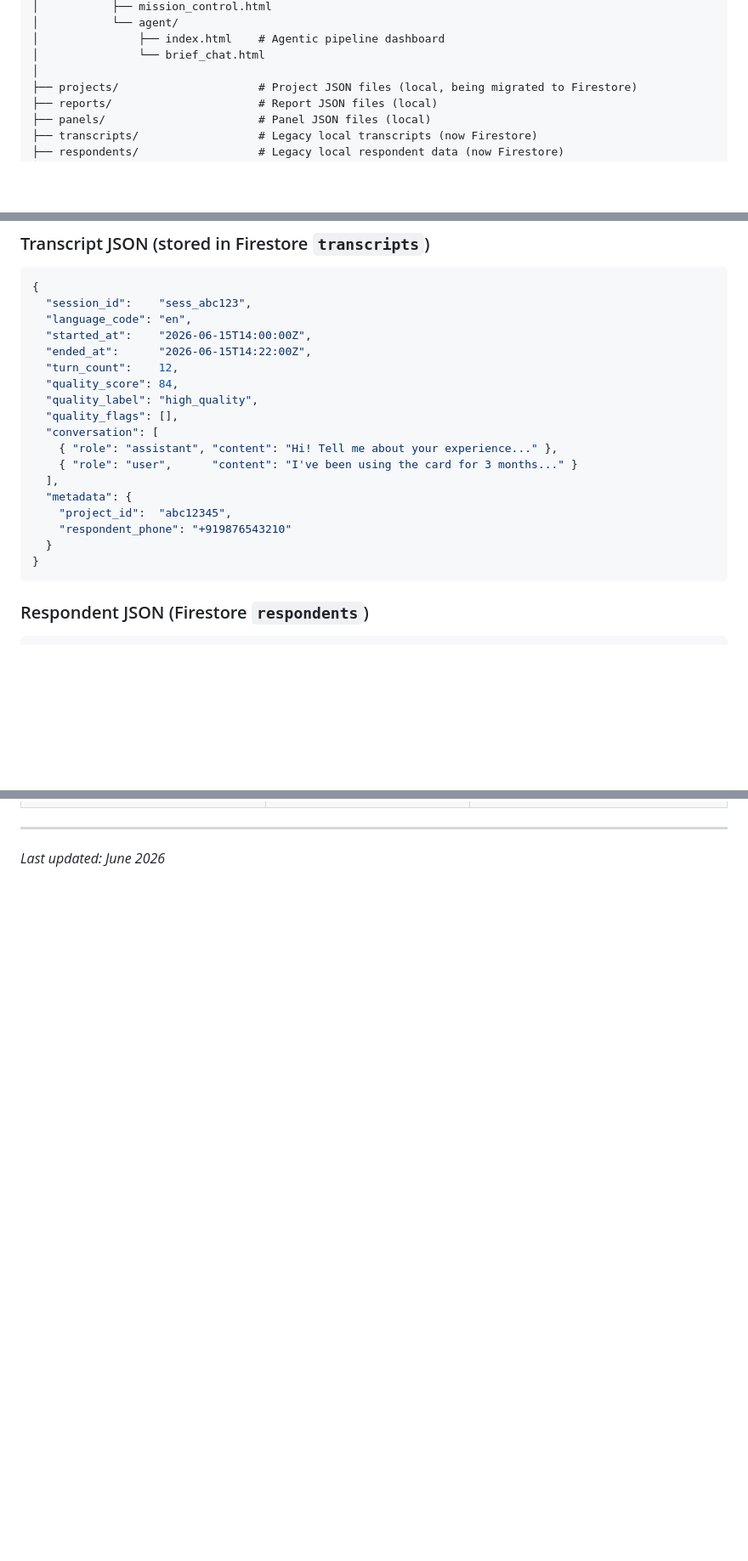
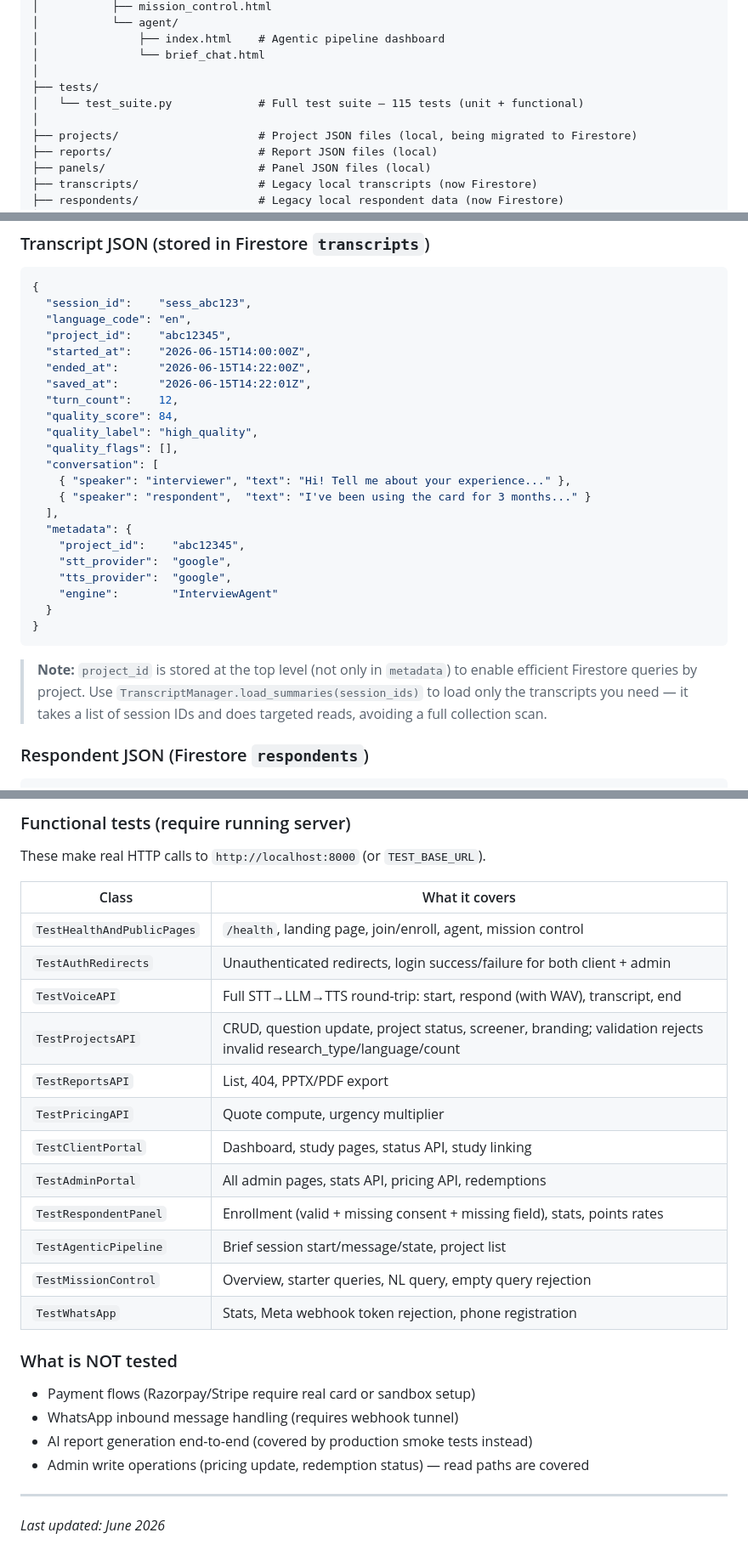
Before and after one commit to niveditapandey/getheard, a Markdown page: ARCHITECTURE.md, 3 parts joined by grey strips. Shown at 85% size. Rendered like a GitHub page; blank space fills up the shorter version.

````diff
--- a/ARCHITECTURE.md
+++ b/ARCHITECTURE.md
@@ -465,6 +468,9 @@ getHeard/
 │               ├── index.html    # Agentic pipeline dashboard
 │               └── brief_chat.html
 │
+├── tests/
+│   └── test_suite.py             # Full test suite — 115 tests (unit + functional)
+│
 ├── projects/                     # Project JSON files (local, being migrated to Firestore)
 ├── reports/                      # Report JSON files (local)
 ├── panels/                       # Panel JSON files (local)
@@ -685,22 +691,28 @@ getHeard/
 {
   "session_id":    "sess_abc123",
   "language_code": "en",
+  "project_id":    "abc12345",
   "started_at":    "2026-06-15T14:00:00Z",
   "ended_at":      "2026-06-15T14:22:00Z",
+  "saved_at":      "2026-06-15T14:22:01Z",
   "turn_count":    12,
   "quality_score": 84,
   "quality_label": "high_quality",
   "quality_flags": [],
   "conversation": [
-    { "role": "assistant", "content": "Hi! Tell me about your experience..." },
-    { "role": "user",      "content": "I've been using the card for 3 months..." }
+    { "speaker": "interviewer", "text": "Hi! Tell me about your experience..." },
+    { "speaker": "respondent",  "text": "I've been using the card for 3 months..." }
   ],
   "metadata": {
-    "project_id":  "abc12345",
-    "respondent_phone": "+919876543210"
+    "project_id":    "abc12345",
+    "stt_provider":  "google",
+    "tts_provider":  "google",
+    "engine":        "InterviewAgent"
   }
 }
 ```
+
+> **Note:** `project_id` is stored at the top level (not only in `metadata`) to enable efficient Firestore queries by project. Use `TranscriptManager.load_summaries(session_ids)` to load only the transcripts you need — it takes a list of session IDs and does targeted reads, avoiding a full collection scan.
 
 ### Respondent JSON (Firestore `respondents`)
 
@@ -868,3 +919,28 @@ The app is containerised with Docker for deployment to Google Cloud Run or Railw
+### Functional tests (require running server)
+
+These make real HTTP calls to `http://localhost:8000` (or `TEST_BASE_URL`).
+
+| Class | What it covers |
+|-------|---------------|
+| `TestHealthAndPublicPages` | `/health`, landing page, join/enroll, agent, mission control |
+| `TestAuthRedirects` | Unauthenticated redirects, login success/failure for both client + admin |
+| `TestVoiceAPI` | Full STT→LLM→TTS round-trip: start, respond (with WAV), transcript, end |
+| `TestProjectsAPI` | CRUD, question update, project status, screener, branding; validation rejects invalid research_type/language/count |
+| `TestReportsAPI` | List, 404, PPTX/PDF export |
+| `TestPricingAPI` | Quote compute, urgency multiplier |
+| `TestClientPortal` | Dashboard, study pages, status API, study linking |
+| `TestAdminPortal` | All admin pages, stats API, pricing API, redemptions |
+| `TestRespondentPanel` | Enrollment (valid + missing consent + missing field), stats, points rates |
+| `TestAgenticPipeline` | Brief session start/message/state, project list |
+| `TestMissionControl` | Overview, starter queries, NL query, empty query rejection |
+| `TestWhatsApp` | Stats, Meta webhook token rejection, phone registration |
+
+### What is NOT tested
+
+- Payment flows (Razorpay/Stripe require real card or sandbox setup)
+- WhatsApp inbound message handling (requires webhook tunnel)
+- AI report generation end-to-end (covered by production smoke tests instead)
+- Admin write operations (pricing update, redemption status) — read paths are covered
 
 ---
 
````
Also changed, not shown: other parts of ARCHITECTURE.md (+52 -10 lines).
